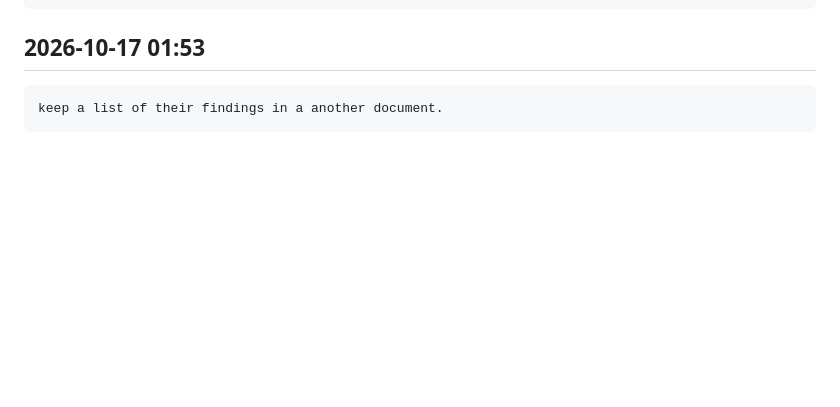
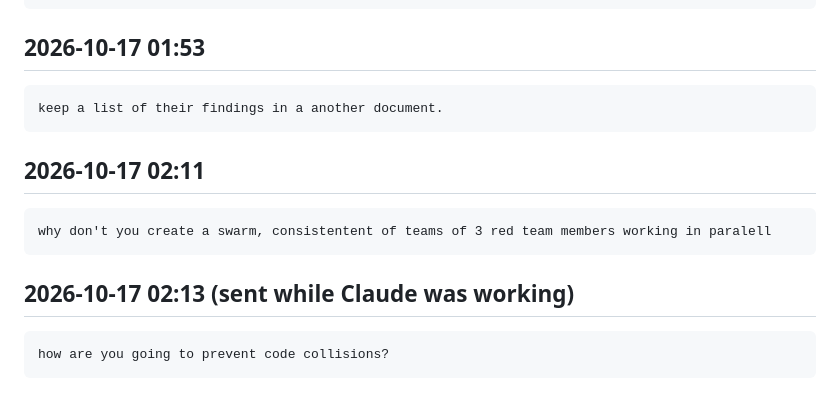
Before and after one commit to tyrtop-ai/cloudflare-comp, a Markdown page: docs/owner/prompts.md, the part around the change. Drawn GitHub-style; blank space fills up the shorter version.

Commit message:
docs/owner/prompts.md: latest prompts

`````diff
--- a/docs/owner/prompts.md
+++ b/docs/owner/prompts.md
@@ -2176,3 +2176,15 @@ continue until the red team reaches quorum on the entire codebase. Let me know w
 ````text
 keep a list of their findings in a another document.
 ````
+
+## 2026-10-17 02:11
+
+````text
+why don't you create a swarm, consistentent of teams of 3 red team members working in paralell
+````
+
+## 2026-10-17 02:13 (sent while Claude was working)
+
+````text
+how are you going to prevent code collisions?
+````
`````
